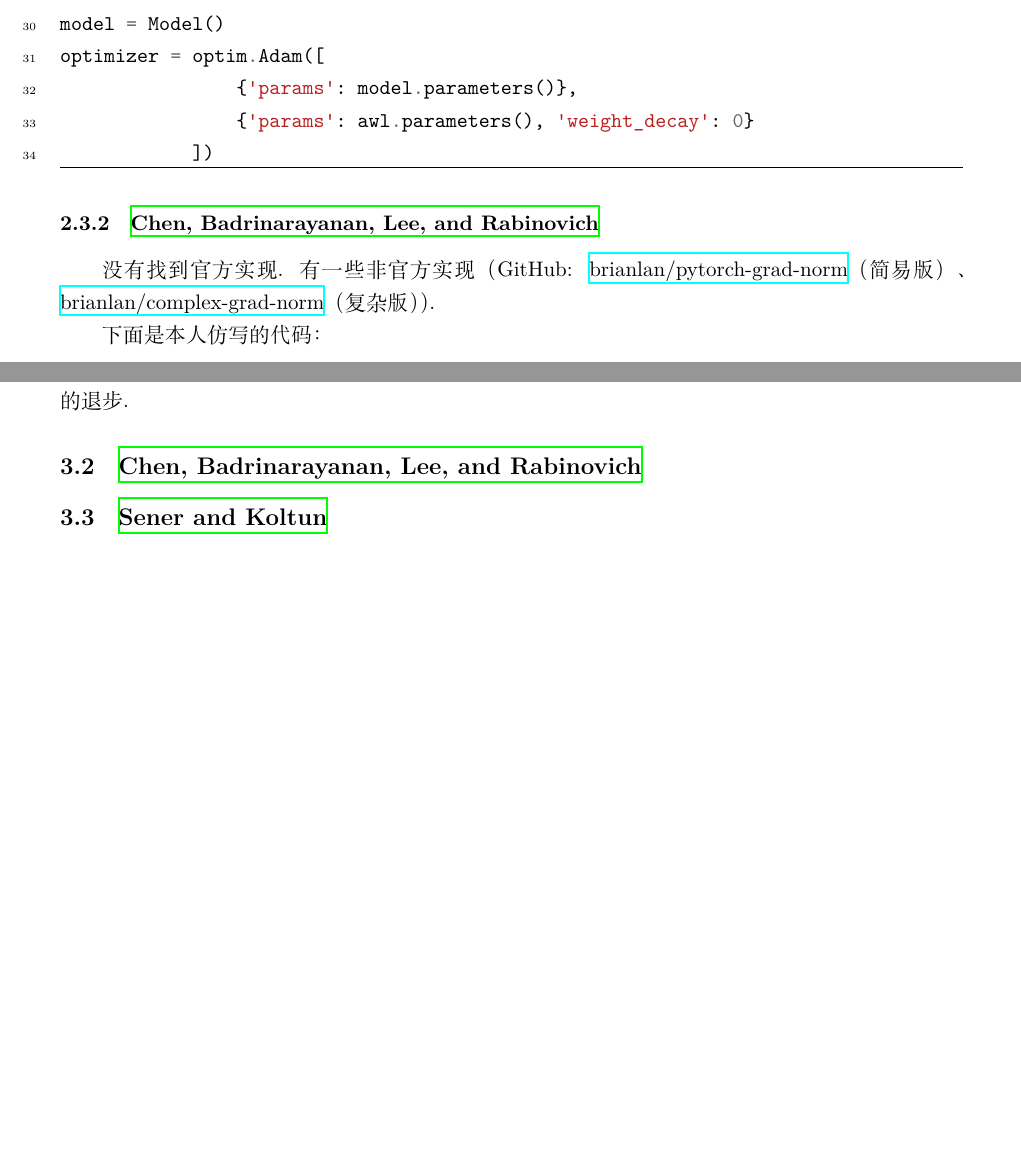
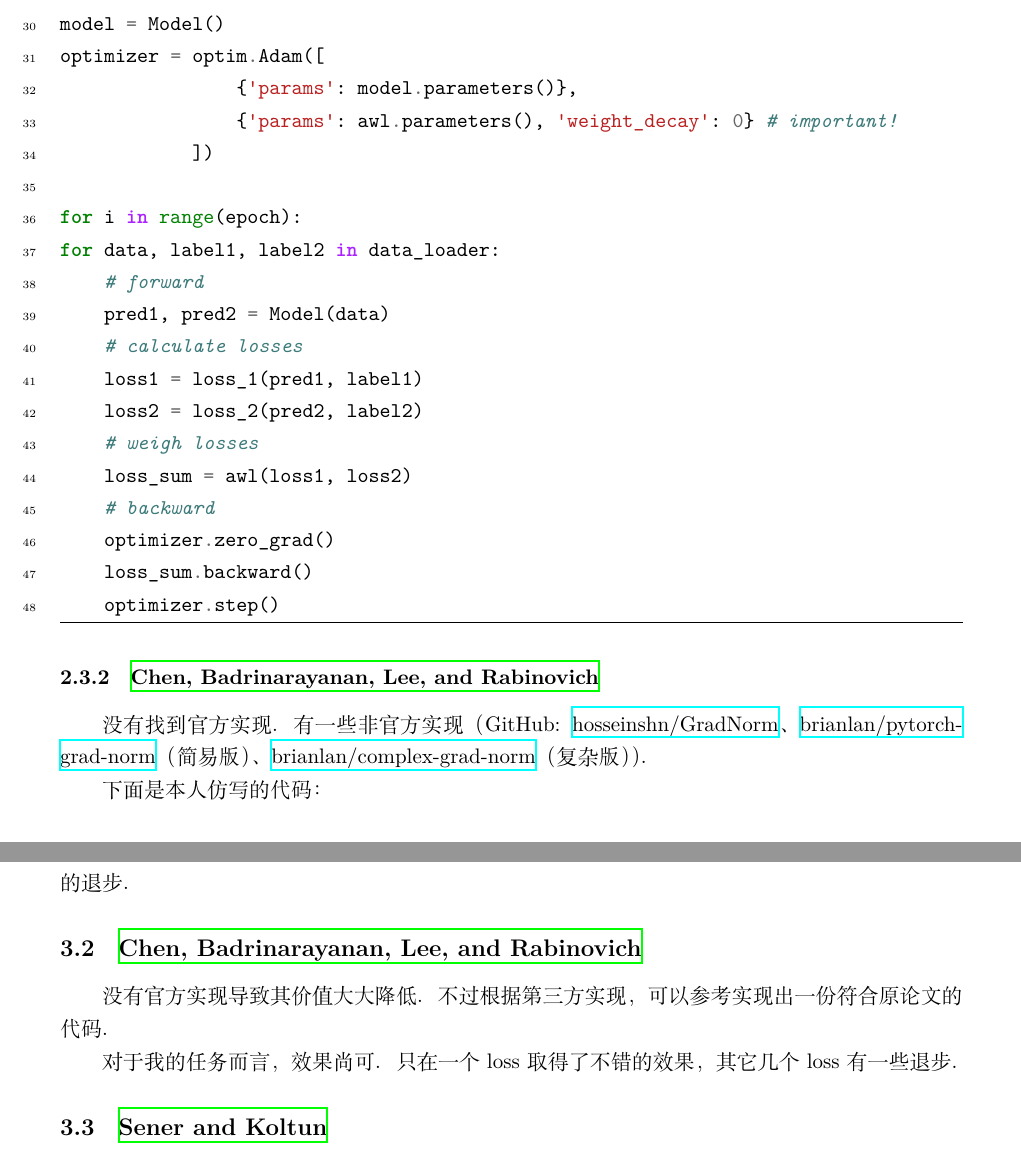
Before and after one commit to HowardZorn/notes, a LaTeX document (note_20210609.tex): two parts of pages 5 and 7 of 7 before the commit and two parts of pages 5 and 7 of 8 after it, joined at a grey line, cut so that both start at the same text, the shorter picture padded with empty space. Compiled offline with XeLaTeX.

Commit message:
Update note 20210609: Implementations

```diff
--- a/note_20210609.tex
+++ b/note_20210609.tex
@@ -194,13 +194,27 @@ from torch import optim
 model = Model()
 optimizer = optim.Adam([
                 {'params': model.parameters()},
-                {'params': awl.parameters(), 'weight_decay': 0}
+                {'params': awl.parameters(), 'weight_decay': 0} # important!
             ])
+
+for i in range(epoch):
+for data, label1, label2 in data_loader:
+    # forward
+    pred1, pred2 = Model(data)
+    # calculate losses
+    loss1 = loss_1(pred1, label1)
+    loss2 = loss_2(pred2, label2)
+    # weigh losses
+    loss_sum = awl(loss1, loss2)
+    # backward
+    optimizer.zero_grad()
+    loss_sum.backward()
+    optimizer.step()
 \end{minted}
 
 \subsubsection{\citefullauthor{Chen18GradNorm}}
 
-没有找到官方实现。有一些非官方实现（GitHub: \href{https://github.com/brianlan/pytorch-grad-norm}{brianlan/pytorch-grad-norm}（简易版）、\href{https://github.com/brianlan/complex-grad-norm}{brianlan/complex-grad-norm}（复杂版））。
+没有找到官方实现。有一些非官方实现（GitHub: \href{https://github.com/hosseinshn/GradNorm}{hosseinshn/GradNorm}、\href{https://github.com/brianlan/pytorch-grad-norm}{brianlan/pytorch-grad-norm}（简易版）、\href{https://github.com/brianlan/complex-grad-norm}{brianlan/complex-grad-norm}（复杂版））。
 
 下面是本人仿写的代码：
 \begin{minted}[
@@ -282,6 +296,10 @@ class GradNormModel:
 
 \subsection{\citefullauthor{Chen18GradNorm}}
 
+没有官方实现导致其价值大大降低。不过根据第三方实现，可以参考实现出一份符合原论文的代码。
+
+对于我的任务而言，效果尚可。只在一个loss取得了不错的效果，其它几个loss有一些退步。
+
 \subsection{\citefullauthor{Sener18Pareto}}
 
 \bibliography{ref/note_20210609}
```
